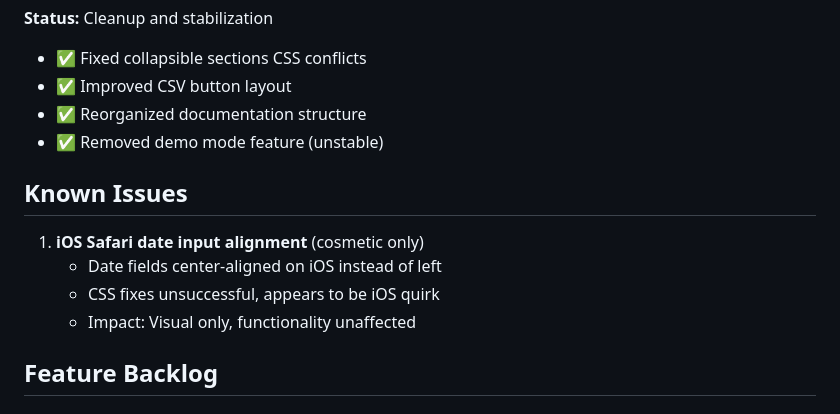
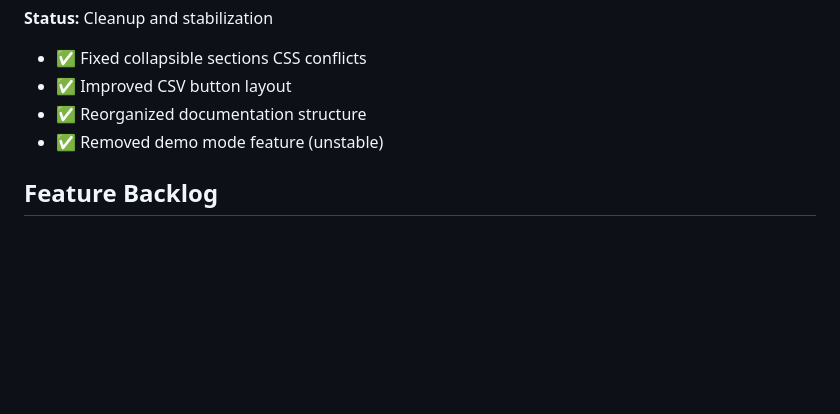
Before and after one commit to gm5dna/growth-parameters-calculator, a Markdown page: PROJECT.md, the part around the change. Rendered like a GitHub page; blank space fills up the shorter version.

Commit message:
Remove iOS Safari date input alignment from known issues (now resolved)

```diff
--- a/PROJECT.md
+++ b/PROJECT.md
@@ -119,13 +119,6 @@ docs/                 # GitHub Pages user guide
 - ✅ Reorganized documentation structure
 - ✅ Removed demo mode feature (unstable)
 
-## Known Issues
-
-1. **iOS Safari date input alignment** (cosmetic only)
-   - Date fields center-aligned on iOS instead of left
-   - CSS fixes unsuccessful, appears to be iOS quirk
-   - Impact: Visual only, functionality unaffected
-
 ## Feature Backlog
 
 ### High Priority (Quick Wins)
```
